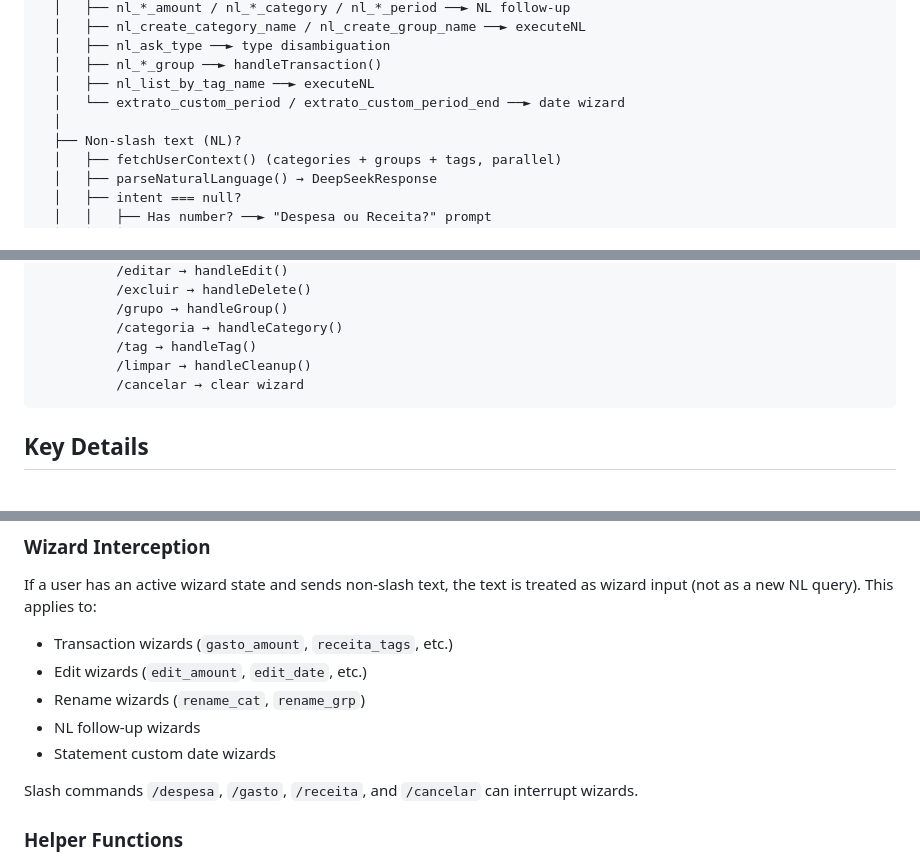
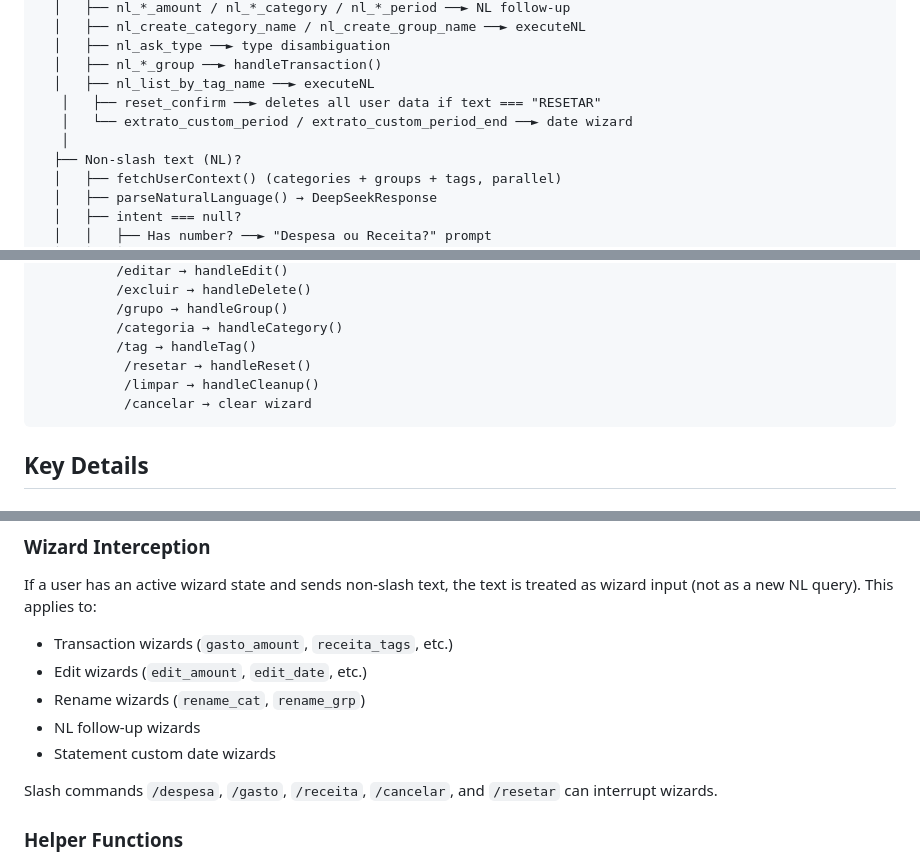
Before and after one commit to duducp/patofinance, a Markdown page: docs/architecture/edge-function.md, 3 parts joined by grey strips. Rendered like a GitHub page.

````diff
--- a/docs/architecture/edge-function.md
+++ b/docs/architecture/edge-function.md
@@ -42,8 +42,9 @@ serve()
   │   ├── nl_ask_type ──► type disambiguation
   │   ├── nl_*_group ──► handleTransaction()
   │   ├── nl_list_by_tag_name ──► executeNL
-  │   └── extrato_custom_period / extrato_custom_period_end ──► date wizard
-  │
+   │   ├── reset_confirm ──► deletes all user data if text === "RESETAR"
+   │   └── extrato_custom_period / extrato_custom_period_end ──► date wizard
+   │
   ├── Non-slash text (NL)?
   │   ├── fetchUserContext() (categories + groups + tags, parallel)
   │   ├── parseNaturalLanguage() → DeepSeekResponse
@@ -68,8 +69,9 @@ serve()
           /grupo → handleGroup()
           /categoria → handleCategory()
           /tag → handleTag()
-          /limpar → handleCleanup()
-          /cancelar → clear wizard
+           /resetar → handleReset()
+           /limpar → handleCleanup()
+           /cancelar → clear wizard
 ```
 
 ## Key Details
@@ -96,7 +98,7 @@ If a user has an active wizard state and sends non-slash text, the text is treat
 - NL follow-up wizards
 - Statement custom date wizards
 
-Slash commands `/despesa`, `/gasto`, `/receita`, and `/cancelar` can interrupt wizards.
+Slash commands `/despesa`, `/gasto`, `/receita`, `/cancelar`, and `/resetar` can interrupt wizards.
 
 ### Helper Functions
 
````
Also changed, not shown: docs/architecture/handlers.md (+5 -0 lines).
